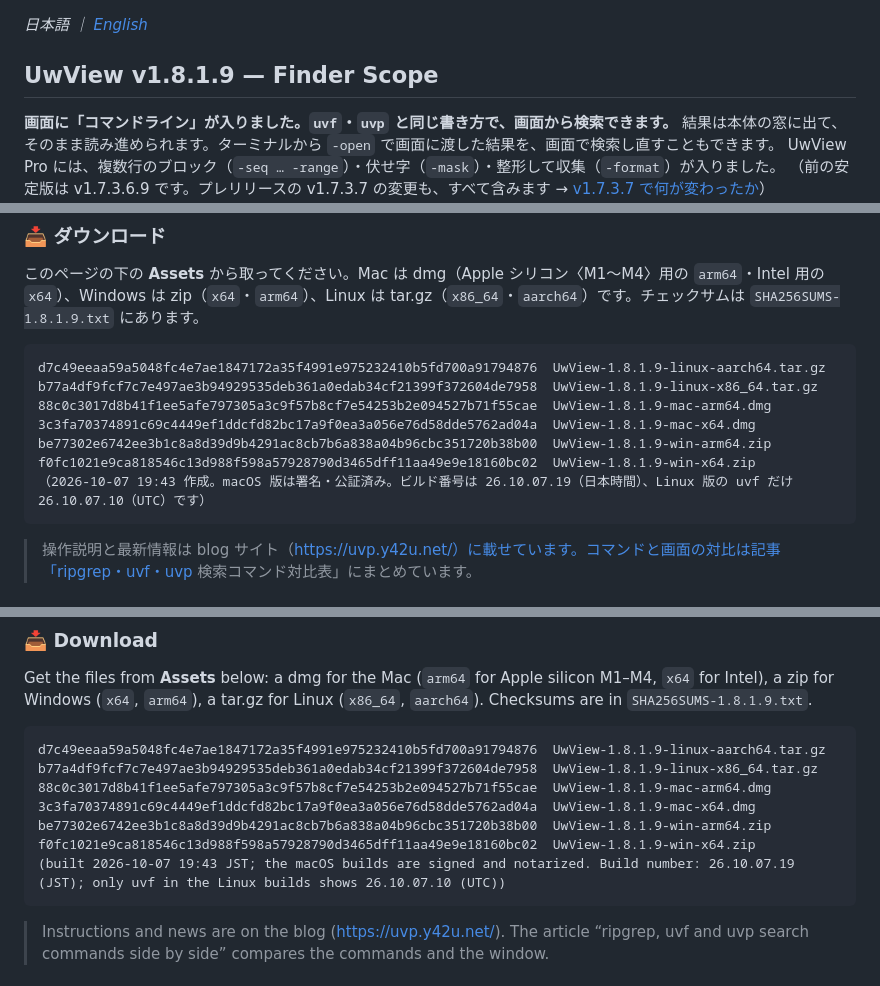
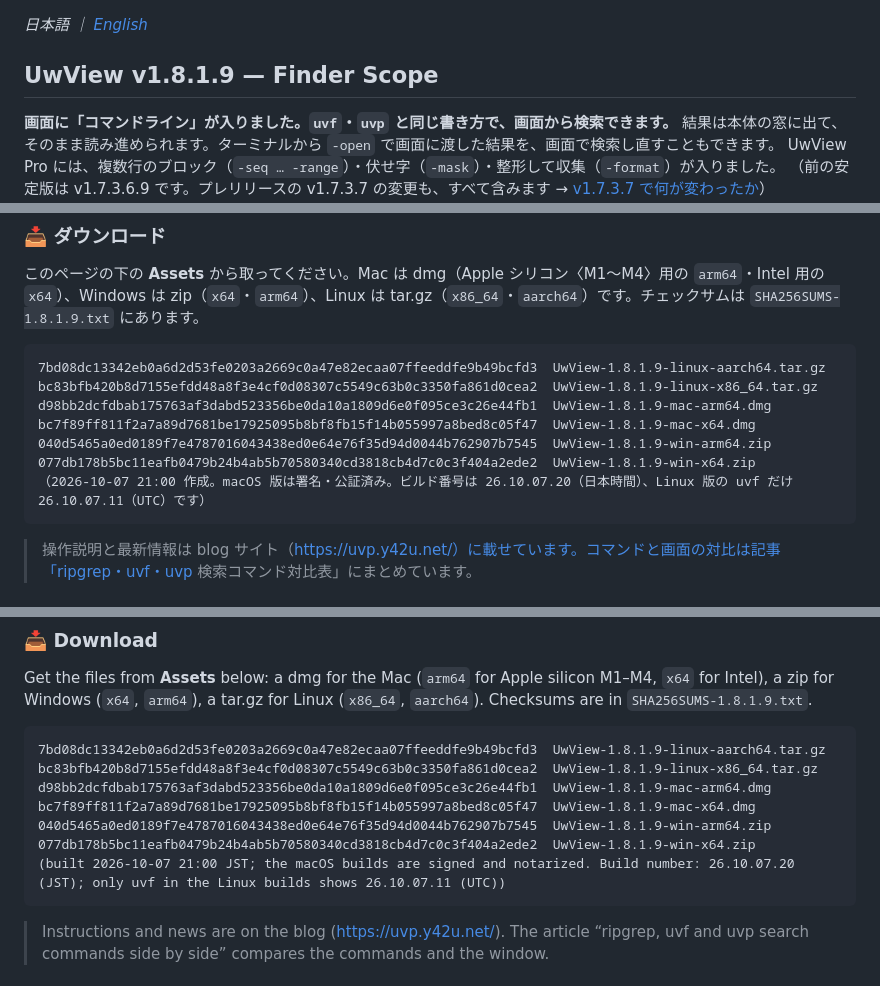
Before and after one commit to amru195704/UwView, a Markdown page: 2-doc/release-body-v1.8.1.9.md, 3 parts joined by grey strips. GitHub-like rendering.

Commit message:
v1.8.1.9 リリースノート：ハッシュを 21:00 の dist（build 26.10.07.20）に差し替え・Windows の入力欄は PowerShell と同じに分けることを書く
Co-Authored-By: Claude Opus 5.5 <noreply@anthropic.com>

````diff
--- a/2-doc/release-body-v1.8.1.9.md
+++ b/2-doc/release-body-v1.8.1.9.md
@@ -2,7 +2,7 @@
 
 <!--
   オーナー確認（公開前に消す）:
-  - 配布物は 6 つ（Mac arm64・x64／Windows x64・arm64／Linux x86_64・aarch64。2026-10-07 19:35〜19:43 作成。Pro の結果の窓のコマンドの行の修正入り）。
+  - 配布物は 6 つ（Mac arm64・x64／Windows x64・arm64／Linux x86_64・aarch64。2026-10-07 20:51〜21:00 作成・build 26.10.07.20。Pro の結果の窓のコマンドの行の修正と、Windows の入力欄を PowerShell と同じに分ける修正入り）。
   - Homebrew・Scoop・Snap に出すかどうかで、「ダウンロード」の最後の行を直す。
   - 「64 通りを自動で突き合わせ」（uv_gui_cmd_test.sh）はまだ走らせていないので、書いていない。
 -->
@@ -54,13 +55,13 @@ UwView Pro には、複数行のブロック（`-seq … -range`）・伏せ字
 このページの下の **Assets** から取ってください。Mac は dmg（Apple シリコン〈M1〜M4〉用の `arm64`・Intel 用の `x64`）、Windows は zip（`x64`・`arm64`）、Linux は tar.gz（`x86_64`・`aarch64`）です。チェックサムは `SHA256SUMS-1.8.1.9.txt` にあります。
 
 ```
-d7c49eeaa59a5048fc4e7ae1847172a35f4991e975232410b5fd700a91794876  UwView-1.8.1.9-linux-aarch64.tar.gz
-b77a4df9fcf7c7e497ae3b94929535deb361a0edab34cf21399f372604de7958  UwView-1.8.1.9-linux-x86_64.tar.gz
-88c0c3017d8b41f1ee5afe797305a3c9f57b8cf7e54253b2e094527b71f55cae  UwView-1.8.1.9-mac-arm64.dmg
-3c3fa70374891c69c4449ef1ddcfd82bc17a9f0ea3a056e76d58dde5762ad04a  UwView-1.8.1.9-mac-x64.dmg
-be77302e6742ee3b1c8a8d39d9b4291ac8cb7b6a838a04b96cbc351720b38b00  UwView-1.8.1.9-win-arm64.zip
-f0fc1021e9ca818546c13d988f598a57928790d3465dff11aa49e9e18160bc02  UwView-1.8.1.9-win-x64.zip
-（2026-10-07 19:43 作成。macOS 版は署名・公証済み。ビルド番号は 26.10.07.19（日本時間）、Linux 版の uvf だけ 26.10.07.10（UTC）です）
+7bd08dc13342eb0a6d2d53fe0203a2669c0a47e82ecaa07ffeeddfe9b49bcfd3  UwView-1.8.1.9-linux-aarch64.tar.gz
+bc83bfb420b8d7155efdd48a8f3e4cf0d08307c5549c63b0c3350fa861d0cea2  UwView-1.8.1.9-linux-x86_64.tar.gz
+d98bb2dcfdbab175763af3dabd523356be0da10a1809d6e0f095ce3c26e44fb1  UwView-1.8.1.9-mac-arm64.dmg
+bc7f89ff811f2a7a89d7681be17925095b8bf8fb15f14b055997a8bed8c05f47  UwView-1.8.1.9-mac-x64.dmg
+040d5465a0ed0189f7e4787016043438ed0e64e76f35d94d0044b762907b7545  UwView-1.8.1.9-win-arm64.zip
+077db178b5bc11eafb0479b24b4ab5b70580340cd3818cb4d7c0c3f404a2ede2  UwView-1.8.1.9-win-x64.zip
+（2026-10-07 21:00 作成。macOS 版は署名・公証済み。ビルド番号は 26.10.07.20（日本時間）、Linux 版の uvf だけ 26.10.07.11（UTC）です）
 ```
 
 > 操作説明と最新情報は blog サイト（https://uvp.y42u.net/）に載せています。コマンドと画面の対比は記事「ripgrep・uvf・uvp 検索コマンド対比表」にまとめています。
@@ -143,13 +145,13 @@ Open the dialog with the **Command Line** button on the toolbar (Ctrl+Shift+K, C
 Get the files from **Assets** below: a dmg for the Mac (`arm64` for Apple silicon M1–M4, `x64` for Intel), a zip for Windows (`x64`, `arm64`), a tar.gz for Linux (`x86_64`, `aarch64`). Checksums are in `SHA256SUMS-1.8.1.9.txt`.
 
 ```
-d7c49eeaa59a5048fc4e7ae1847172a35f4991e975232410b5fd700a91794876  UwView-1.8.1.9-linux-aarch64.tar.gz
-b77a4df9fcf7c7e497ae3b94929535deb361a0edab34cf21399f372604de7958  UwView-1.8.1.9-linux-x86_64.tar.gz
-88c0c3017d8b41f1ee5afe797305a3c9f57b8cf7e54253b2e094527b71f55cae  UwView-1.8.1.9-mac-arm64.dmg
-3c3fa70374891c69c4449ef1ddcfd82bc17a9f0ea3a056e76d58dde5762ad04a  UwView-1.8.1.9-mac-x64.dmg
-be77302e6742ee3b1c8a8d39d9b4291ac8cb7b6a838a04b96cbc351720b38b00  UwView-1.8.1.9-win-arm64.zip
-f0fc1021e9ca818546c13d988f598a57928790d3465dff11aa49e9e18160bc02  UwView-1.8.1.9-win-x64.zip
-(built 2026-10-07 19:43 JST; the macOS builds are signed and notarized. Build number: 26.10.07.19 (JST); only uvf in the Linux builds shows 26.10.07.10 (UTC))
+7bd08dc13342eb0a6d2d53fe0203a2669c0a47e82ecaa07ffeeddfe9b49bcfd3  UwView-1.8.1.9-linux-aarch64.tar.gz
+bc83bfb420b8d7155efdd48a8f3e4cf0d08307c5549c63b0c3350fa861d0cea2  UwView-1.8.1.9-linux-x86_64.tar.gz
+d98bb2dcfdbab175763af3dabd523356be0da10a1809d6e0f095ce3c26e44fb1  UwView-1.8.1.9-mac-arm64.dmg
+bc7f89ff811f2a7a89d7681be17925095b8bf8fb15f14b055997a8bed8c05f47  UwView-1.8.1.9-mac-x64.dmg
+040d5465a0ed0189f7e4787016043438ed0e64e76f35d94d0044b762907b7545  UwView-1.8.1.9-win-arm64.zip
+077db178b5bc11eafb0479b24b4ab5b70580340cd3818cb4d7c0c3f404a2ede2  UwView-1.8.1.9-win-x64.zip
+(built 2026-10-07 21:00 JST; the macOS builds are signed and notarized. Build number: 26.10.07.20 (JST); only uvf in the Linux builds shows 26.10.07.11 (UTC))
 ```
 
 > Instructions and news are on the blog (https://uvp.y42u.net/). The article “ripgrep, uvf and uvp search commands side by side” compares the commands and the window.
````
Also changed, not shown: other parts of 2-doc/release-body-v1.8.1.9.md (+2 -0 lines).
